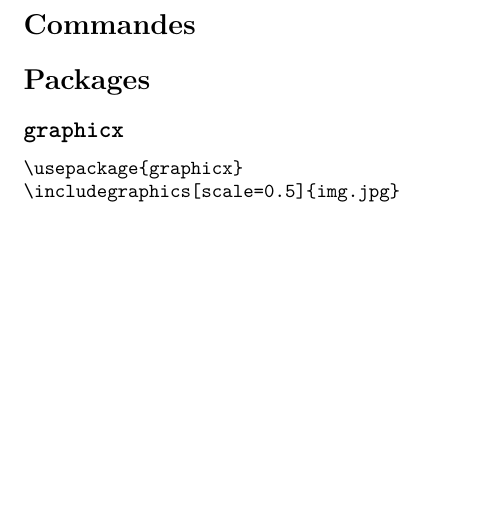
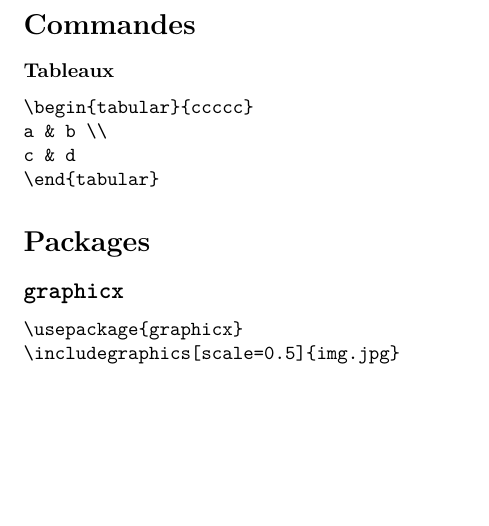
Before and after one commit to SandwichGouda/LCS, a LaTeX document (latex.tex): part of page 10 of 10, cut so that both start at the same text. Compiled offline with pdfLaTeX.

Commit message:
Tabular environment

```diff
--- a/latex.tex
+++ b/latex.tex
@@ -1114,6 +1114,9 @@ En particulier, cette police-la : \texttt{ \textbackslash texttt \{ ... \}}\\
 
 \section*{Commandes}
 
+\textbf{Tableaux}
+
+\texttt{\textbackslash begin\{tabular\}\{ccccc\} \\ a \& b \textbackslash\textbackslash \\ c \& d \\ \textbackslash end\{tabular\}}
 \section*{Packages}
 
 \subsection*{\texttt{graphicx}}
```
Also changed, not shown: latex.pdf.
